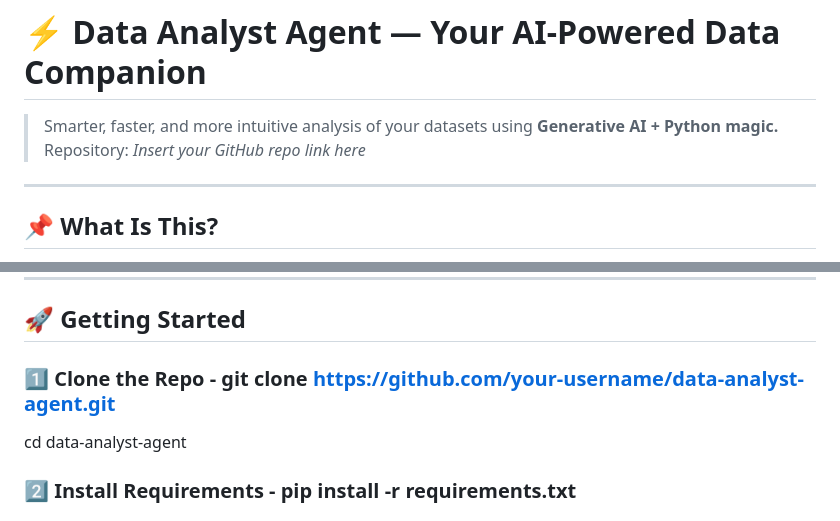
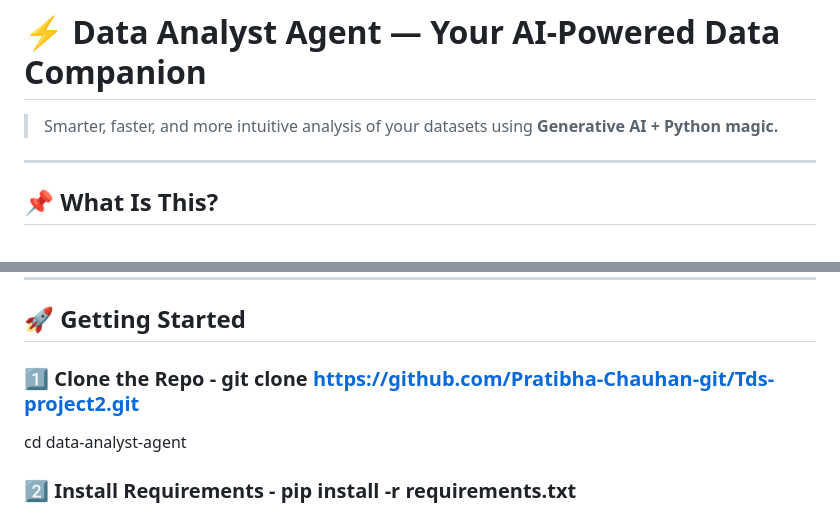
Before and after one commit to Pratibha-Chauhan-git/Tds-project2, a Markdown page: README.md, 2 parts joined by grey strips. GitHub-like rendering.

```diff
--- a/README.md
+++ b/README.md
@@ -1,6 +1,5 @@
 # ⚡ Data Analyst Agent — Your AI-Powered Data Companion
 > Smarter, faster, and more intuitive analysis of your datasets using **Generative AI + Python magic.**
-> Repository: *Insert your GitHub repo link here*
 
 ---
 
@@ -35,7 +34,7 @@ Perfect for:
 
 ## 🚀 Getting Started
 
-### 1️⃣ Clone the Repo  - git clone https://github.com/your-username/data-analyst-agent.git
+### 1️⃣ Clone the Repo  - git clone https://github.com/Pratibha-Chauhan-git/Tds-project2.git
 cd data-analyst-agent
 
 ### 2️⃣ Install Requirements  - pip install -r requirements.txt
```
